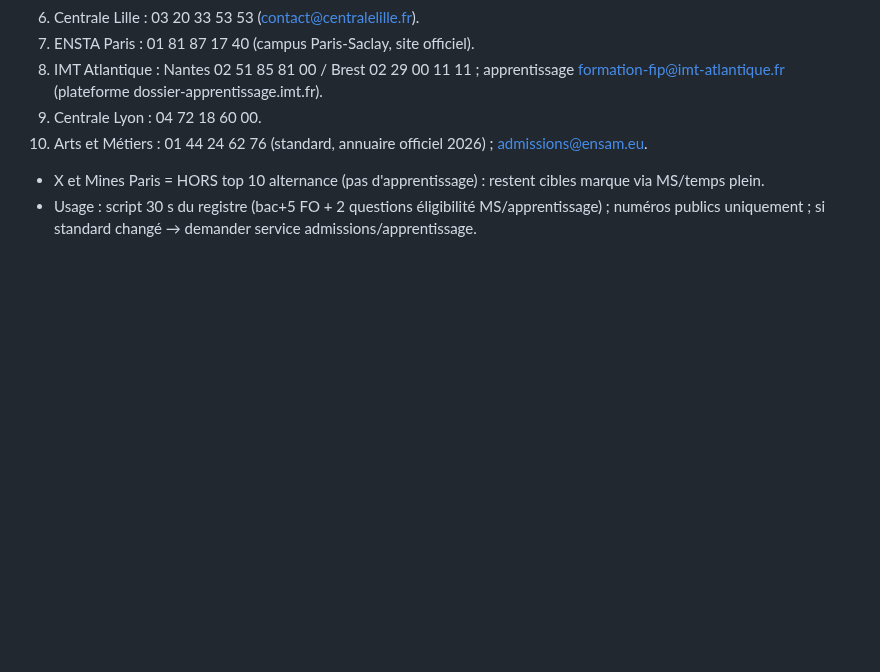
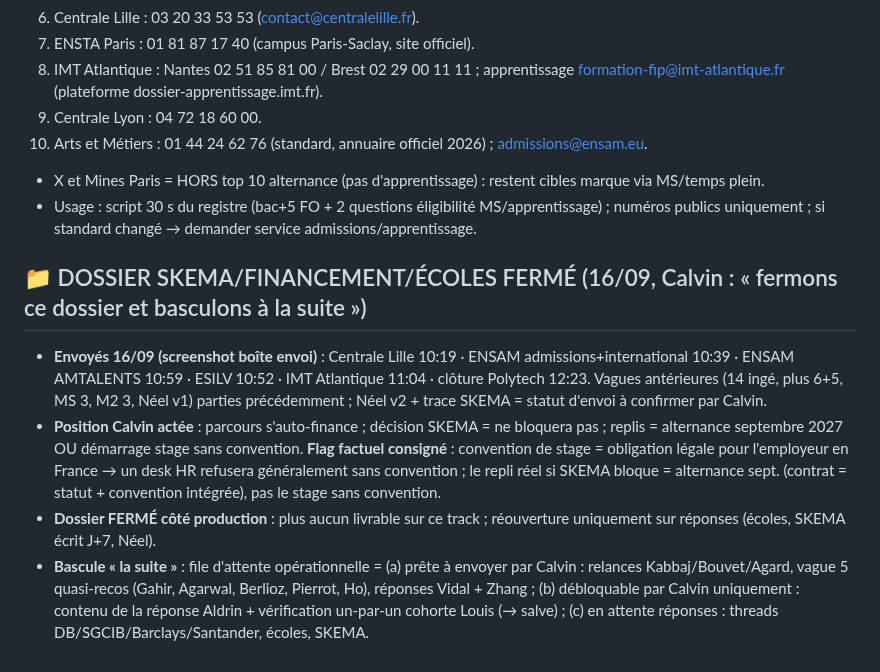
Before and after one commit to Calvin29990/shockdesk, a Markdown page: candidatures-reseau-fo/REGISTRE_MASTER_VERROUILLAGE_TOTAL.md, the part around the change. Drawn GitHub-style; blank space fills up the shorter version.

Commit message:
dossier skema/financement/ecoles ferme 16/09: envoyes actes (screenshot), replis calvin, flag convention legal, bascule operations chasse
Co-authored-by: arena-agent <297053741+arena-agent@users.noreply.github.com>

```diff
--- a/candidatures-reseau-fo/REGISTRE_MASTER_VERROUILLAGE_TOTAL.md
+++ b/candidatures-reseau-fo/REGISTRE_MASTER_VERROUILLAGE_TOTAL.md
@@ -409,3 +409,9 @@ Réserve (langue EN ou non confirmée, à traiter plus tard ou par email) : Ben
 10. Arts et Métiers : 01 44 24 62 76 (standard, annuaire officiel 2026) ; admissions@ensam.eu.
 - X et Mines Paris = HORS top 10 alternance (pas d'apprentissage) : restent cibles marque via MS/temps plein.
 - Usage : script 30 s du registre (bac+5 FO + 2 questions éligibilité MS/apprentissage) ; numéros publics uniquement ; si standard changé → demander service admissions/apprentissage.
+
+## 📁 DOSSIER SKEMA/FINANCEMENT/ÉCOLES FERMÉ (16/09, Calvin : « fermons ce dossier et basculons à la suite »)
+- **Envoyés 16/09 (screenshot boîte envoi)** : Centrale Lille 10:19 · ENSAM admissions+international 10:39 · ENSAM AMTALENTS 10:59 · ESILV 10:52 · IMT Atlantique 11:04 · clôture Polytech 12:23. Vagues antérieures (14 ingé, plus 6+5, MS 3, M2 3, Néel v1) parties précédemment ; Néel v2 + trace SKEMA = statut d'envoi à confirmer par Calvin.
+- **Position Calvin actée** : parcours s'auto-finance ; décision SKEMA = ne bloquera pas ; replis = alternance septembre 2027 OU démarrage stage sans convention. **Flag factuel consigné** : convention de stage = obligation légale pour l'employeur en France → un desk HR refusera généralement sans convention ; le repli réel si SKEMA bloque = alternance sept. (contrat = statut + convention intégrée), pas le stage sans convention.
+- **Dossier FERMÉ côté production** : plus aucun livrable sur ce track ; réouverture uniquement sur réponses (écoles, SKEMA écrit J+7, Néel).
+- **Bascule « la suite »** : file d'attente opérationnelle = (a) prête à envoyer par Calvin : relances Kabbaj/Bouvet/Agard, vague 5 quasi-recos (Gahir, Agarwal, Berlioz, Pierrot, Ho), réponses Vidal + Zhang ; (b) débloquable par Calvin uniquement : contenu de la réponse Aldrin + vérification un-par-un cohorte Louis (→ salve) ; (c) en attente réponses : threads DB/SGCIB/Barclays/Santander, écoles, SKEMA.
```
